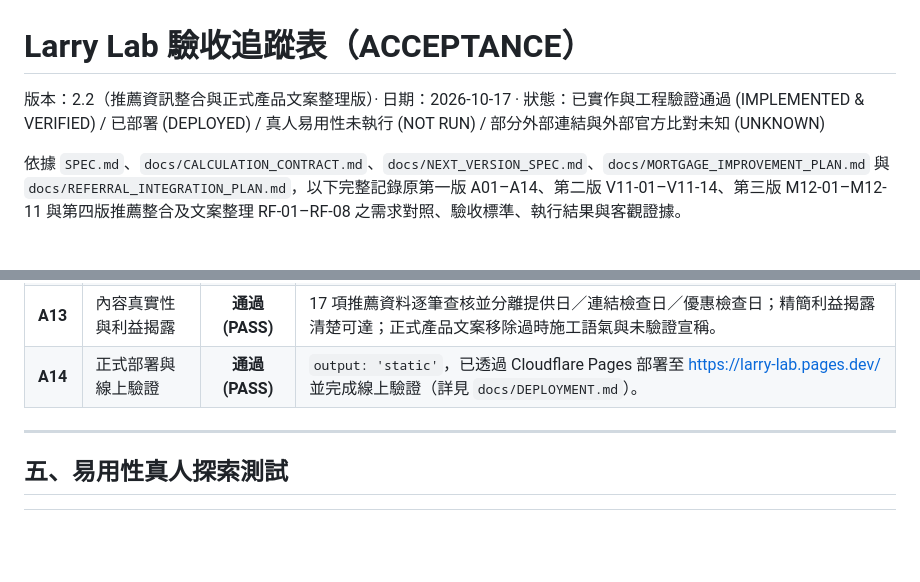
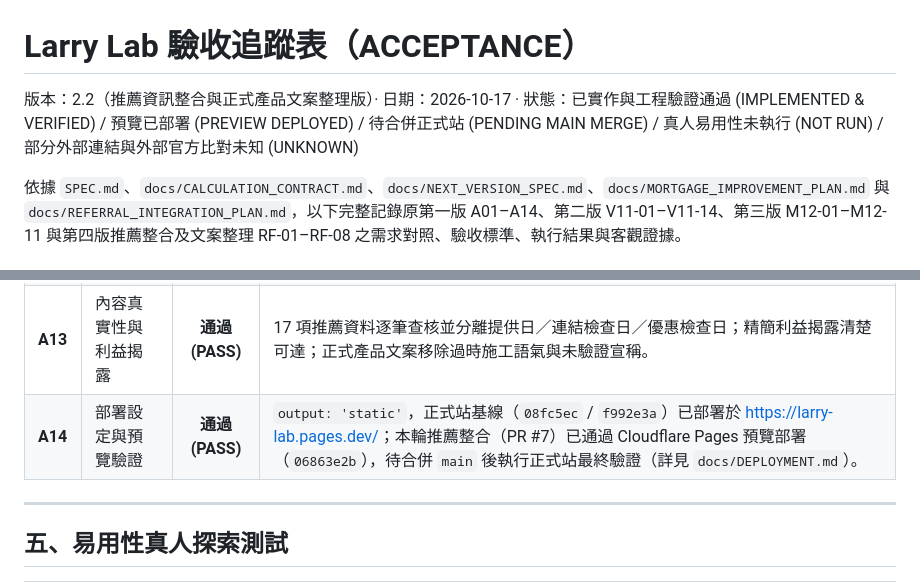
Before and after one commit to Larry-kang/larry-lab, a Markdown page: docs/ACCEPTANCE.md, 2 parts joined by grey strips. Rendered like a GitHub page; blank space fills up the shorter version.

```diff
--- a/docs/ACCEPTANCE.md
+++ b/docs/ACCEPTANCE.md
@@ -1,6 +1,6 @@
 # Larry Lab 驗收追蹤表（ACCEPTANCE）
 
-版本：2.2（推薦資訊整合與正式產品文案整理版）· 日期：2026-10-17 · 狀態：已實作與工程驗證通過 (IMPLEMENTED & VERIFIED) / 已部署 (DEPLOYED) / 真人易用性未執行 (NOT RUN) / 部分外部連結與外部官方比對未知 (UNKNOWN)
+版本：2.2（推薦資訊整合與正式產品文案整理版）· 日期：2026-10-17 · 狀態：已實作與工程驗證通過 (IMPLEMENTED & VERIFIED) / 預覽已部署 (PREVIEW DEPLOYED) / 待合併正式站 (PENDING MAIN MERGE) / 真人易用性未執行 (NOT RUN) / 部分外部連結與外部官方比對未知 (UNKNOWN)
 
 依據 `SPEC.md`、`docs/CALCULATION_CONTRACT.md`、`docs/NEXT_VERSION_SPEC.md`、`docs/MORTGAGE_IMPROVEMENT_PLAN.md` 與 `docs/REFERRAL_INTEGRATION_PLAN.md`，以下完整記錄原第一版 A01–A14、第二版 V11-01–V11-14、第三版 M12-01–M12-11 與第四版推薦整合及文案整理 RF-01–RF-08 之需求對照、驗收標準、執行結果與客觀證據。
 
@@ -77,7 +77,7 @@
 | **A11** | 隱私與安全防護 | **通過 (PASS)** | 純本機運算、零外傳、CSV 防公式注入、CSP 安全標頭、未加密儲存明確載明。 |
 | **A12** | 工程交付與檢查門檻 | **通過 (PASS)** | check/lint/unit/build/e2e 全部通過，README 與文檔皆同步更新。 |
 | **A13** | 內容真實性與利益揭露 | **通過 (PASS)** | 17 項推薦資料逐筆查核並分離提供日／連結檢查日／優惠檢查日；精簡利益揭露清楚可達；正式產品文案移除過時施工語氣與未驗證宣稱。 |
-| **A14** | 正式部署與線上驗證 | **通過 (PASS)** | `output: 'static'`，已透過 Cloudflare Pages 部署至 <https://larry-lab.pages.dev/> 並完成線上驗證（詳見 `docs/DEPLOYMENT.md`）。 |
+| **A14** | 部署設定與預覽驗證 | **通過 (PASS)** | `output: 'static'`，正式站基線（`08fc5ec` / `f992e3a`）已部署於 <https://larry-lab.pages.dev/>；本輪推薦整合（PR #7）已通過 Cloudflare Pages 預覽部署（`06863e2b`），待合併 `main` 後執行正式站最終驗證（詳見 `docs/DEPLOYMENT.md`）。 |
 
 ---
 
```
Also changed, not shown: docs/DEPLOYMENT.md (+1 -1 lines), docs/REFERRAL_INTEGRATION_PLAN.md (+5 -5 lines).
